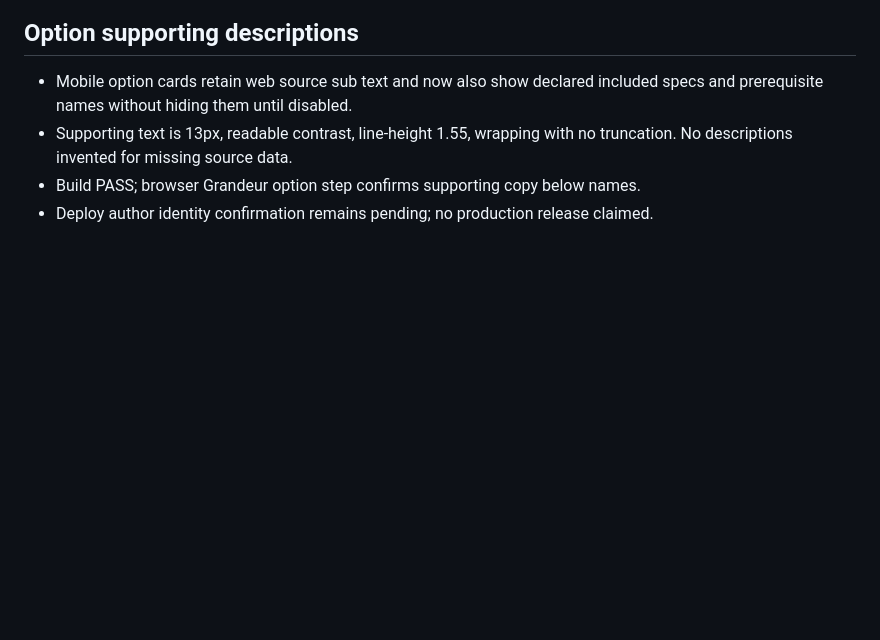
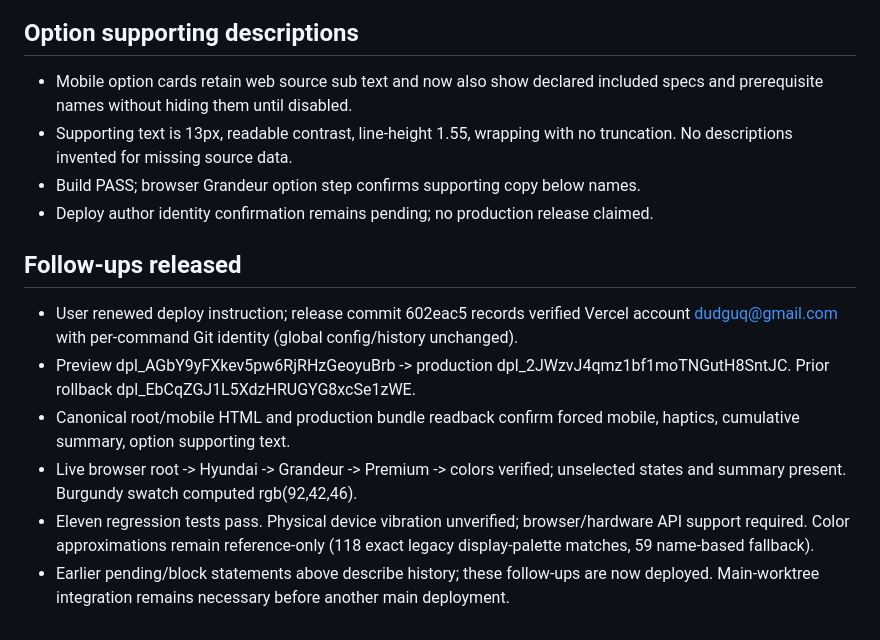
Before and after one commit to freepass-creator/welrixtable, a Markdown page: SELFQUOTE_ROOT_DEPLOYMENT.md, the part around the change. Drawn GitHub-style; blank space fills up the shorter version.

Commit message:
Record verified customer mobile release and remaining device checks

```diff
--- a/SELFQUOTE_ROOT_DEPLOYMENT.md
+++ b/SELFQUOTE_ROOT_DEPLOYMENT.md
@@ -52,3 +52,11 @@ Original C:/dev/welrixtable dirty main worktree preserved. This isolated worktre
 - Supporting text is 13px, readable contrast, line-height 1.55, wrapping with no truncation. No descriptions invented for missing source data.
 - Build PASS; browser Grandeur option step confirms supporting copy below names.
 - Deploy author identity confirmation remains pending; no production release claimed.
+
+## Follow-ups released
+- User renewed deploy instruction; release commit 602eac5 records verified Vercel account dudguq@gmail.com with per-command Git identity (global config/history unchanged).
+- Preview dpl_AGbY9yFXkev5pw6RjRHzGeoyuBrb -> production dpl_2JWzvJ4qmz1bf1moTNGutH8SntJC. Prior rollback dpl_EbCqZGJ1L5XdzHRUGYG8xcSe1zWE.
+- Canonical root/mobile HTML and production bundle readback confirm forced mobile, haptics, cumulative summary, option supporting text.
+- Live browser root -> Hyundai -> Grandeur -> Premium -> colors verified; unselected states and summary present. Burgundy swatch computed rgb(92,42,46).
+- Eleven regression tests pass. Physical device vibration unverified; browser/hardware API support required. Color approximations remain reference-only (118 exact legacy display-palette matches, 59 name-based fallback).
+- Earlier pending/block statements above describe history; these follow-ups are now deployed. Main-worktree integration remains necessary before another main deployment.
```
